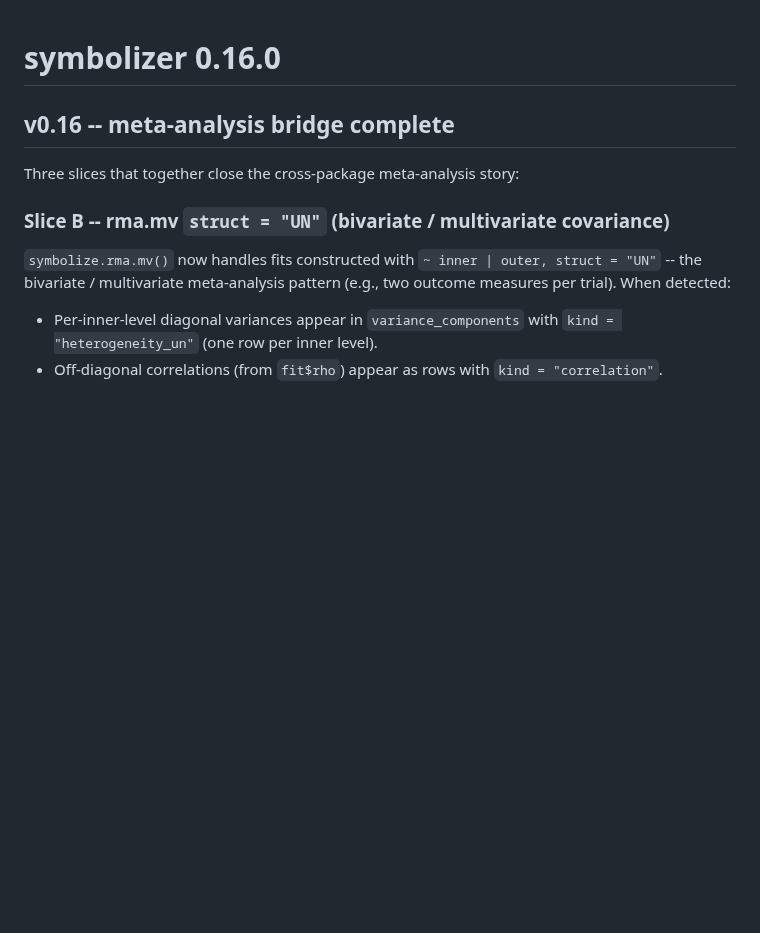
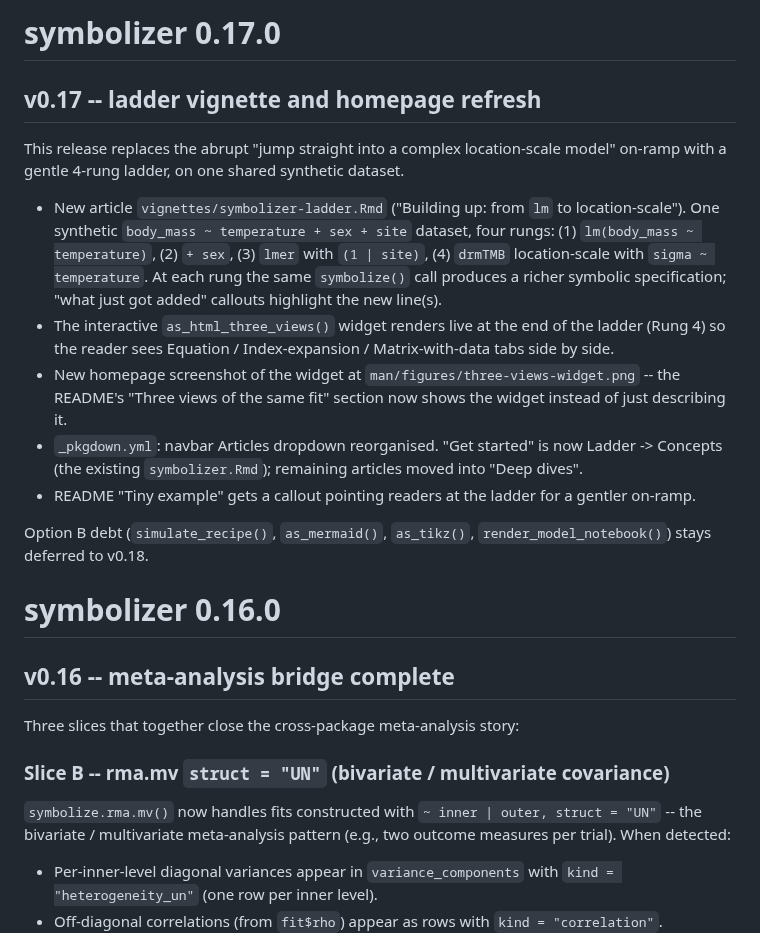
Before and after one commit to itchyshin/symbolizer, a Markdown page: NEWS.md, the part around the change. Rendered like a GitHub page; blank space fills up the shorter version.

```diff
--- a/NEWS.md
+++ b/NEWS.md
@@ -1,3 +1,35 @@
+# symbolizer 0.17.0
+
+## v0.17 -- ladder vignette and homepage refresh
+
+This release replaces the abrupt "jump straight into a complex
+location-scale model" on-ramp with a gentle 4-rung ladder, on one
+shared synthetic dataset.
+
+* New article `vignettes/symbolizer-ladder.Rmd` ("Building up: from
+  `lm` to location-scale"). One synthetic
+  `body_mass ~ temperature + sex + site` dataset, four rungs:
+  (1) `lm(body_mass ~ temperature)`, (2) `+ sex`, (3) `lmer` with
+  `(1 | site)`, (4) `drmTMB` location-scale with
+  `sigma ~ temperature`. At each rung the same `symbolize()` call
+  produces a richer symbolic specification; "what just got added"
+  callouts highlight the new line(s).
+* The interactive `as_html_three_views()` widget renders live at the
+  end of the ladder (Rung 4) so the reader sees Equation /
+  Index-expansion / Matrix-with-data tabs side by side.
+* New homepage screenshot of the widget at
+  `man/figures/three-views-widget.png` -- the README's "Three views
+  of the same fit" section now shows the widget instead of just
+  describing it.
+* `_pkgdown.yml`: navbar Articles dropdown reorganised. "Get started"
+  is now Ladder -> Concepts (the existing `symbolizer.Rmd`);
+  remaining articles moved into "Deep dives".
+* README "Tiny example" gets a callout pointing readers at the
+  ladder for a gentler on-ramp.
+
+Option B debt (`simulate_recipe()`, `as_mermaid()`, `as_tikz()`,
+`render_model_notebook()`) stays deferred to v0.18.
+
 # symbolizer 0.16.0
 
 ## v0.16 -- meta-analysis bridge complete
```
Also changed, not shown: README.md (+26 -6 lines), man/figures/three-views-widget.png (added), 4 other files.
